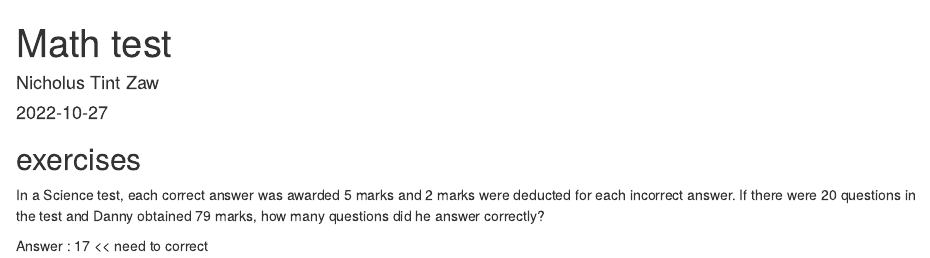
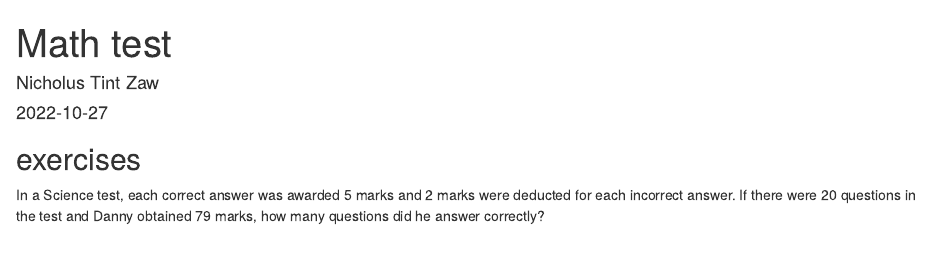
Before and after one commit to BurmaInitiativeR/Math_Test, an R Markdown document (Math_Test.Rmd): the page in a window 1100 px wide, from its top. Rendered offline with R 4.5, knitr and Pandoc, with nearby package versions.

Commit message:
Update Math_Test.Rmd

```diff
--- a/Math_Test.Rmd
+++ b/Math_Test.Rmd
@@ -16,5 +16,3 @@ knitr::opts_chunk$set(echo = TRUE)
 ## exercises
 
 In a Science test, each correct answer was awarded 5 marks and 2 marks were deducted for each incorrect answer. If there were 20 questions in the test and Danny obtained 79 marks, how many questions did he answer correctly?
-
-Answer : 17 << need to correct
```
